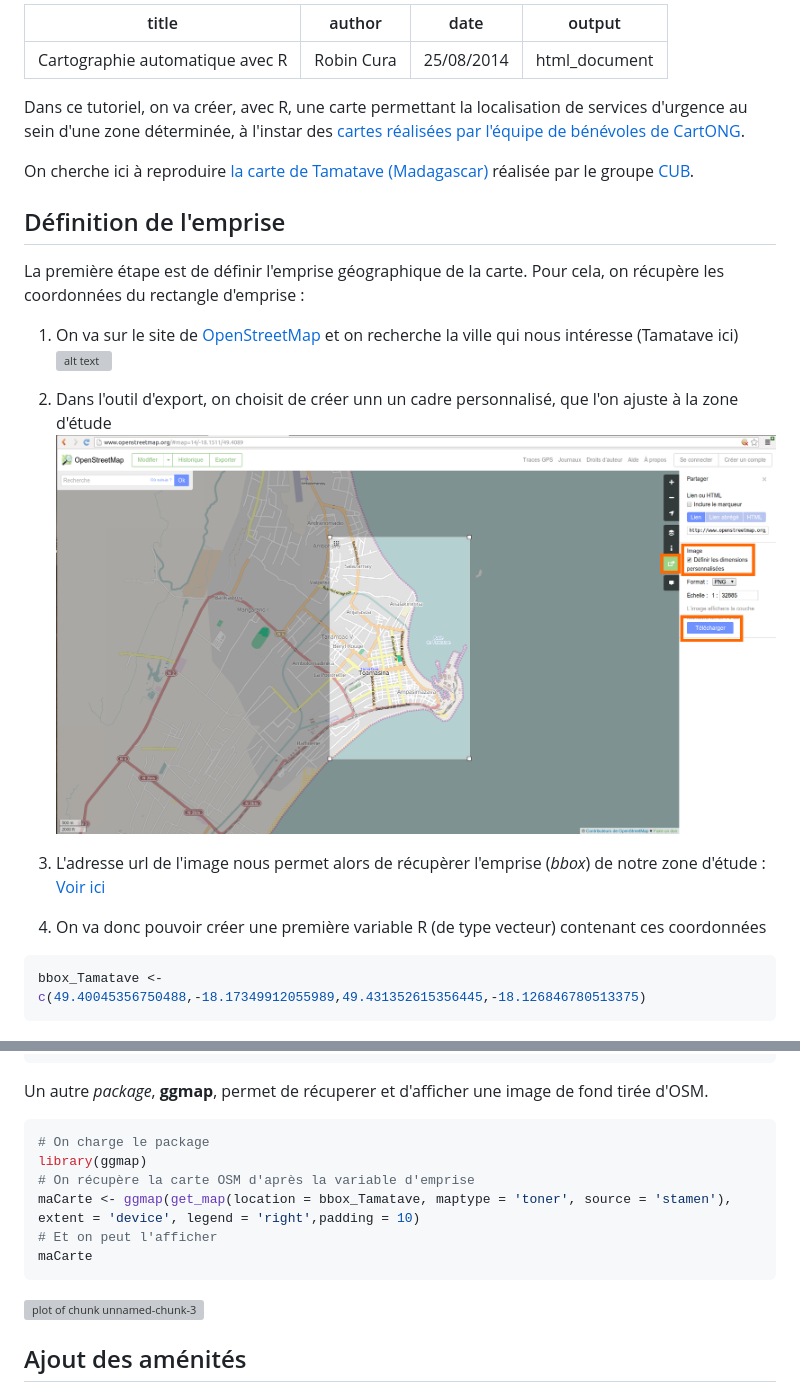
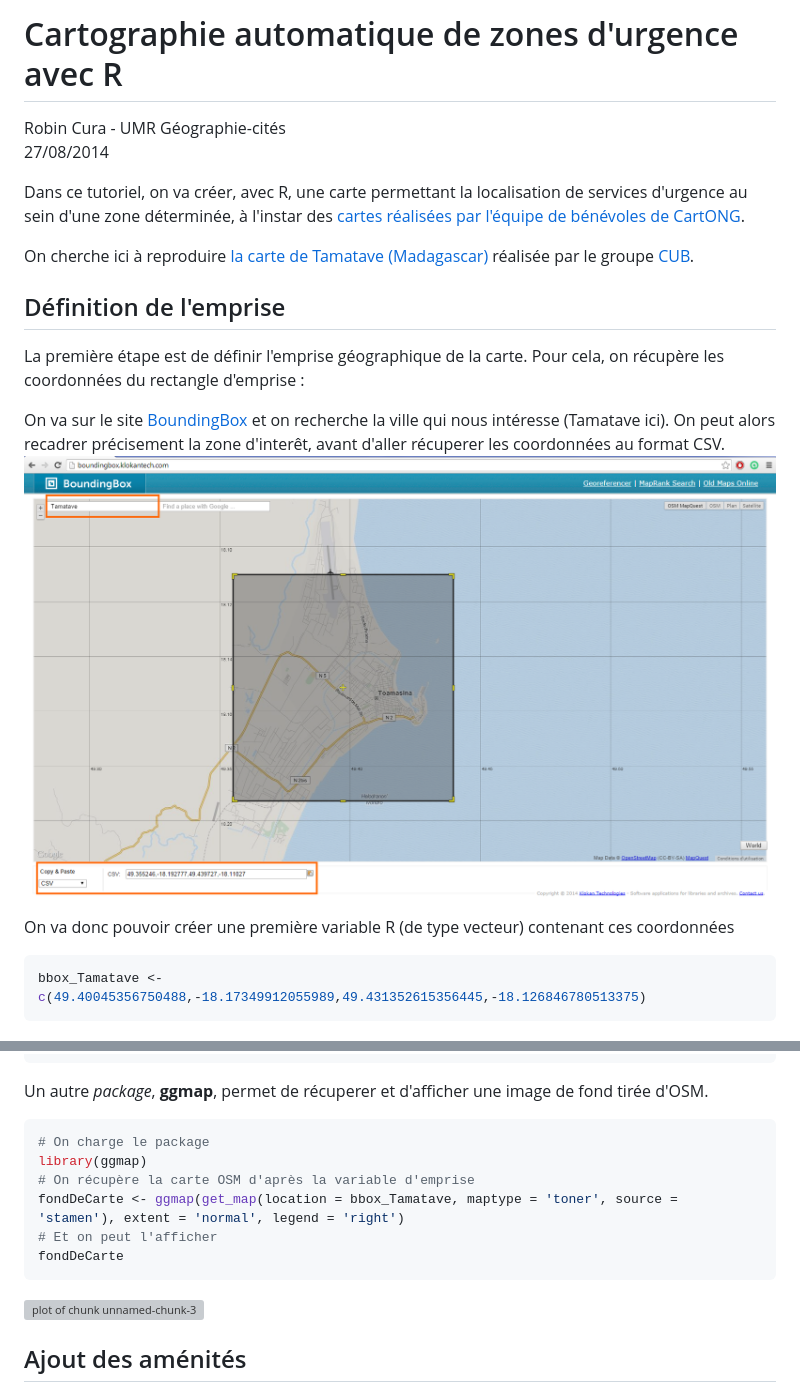
Before and after one commit to RCura/CartONG_avec_R, a Markdown page: README.md, 2 parts joined by grey strips. GitHub-like rendering; pictures changed too: BBOX.png (added), OSM_bbox_1.png (deleted); grey boxes are pictures that could not be loaded.

````diff
--- a/README.md
+++ b/README.md
@@ -1,9 +1,6 @@
----
-title: "Cartographie automatique avec R"
-author: "Robin Cura"
-date: "25/08/2014"
-output: html_document
----
+# Cartographie automatique de zones d'urgence avec R
+Robin Cura - UMR Géographie-cités
+27/08/2014
 
 
 Dans ce tutoriel, on va créer, avec R, une carte permettant la localisation de services d'urgence au sein d'une zone déterminée, à l'instar des [cartes réalisées par l'équipe de bénévoles de CartONG](http://www.cartong.org/sharing/map-catalogue/1358).
@@ -15,16 +12,11 @@ On cherche ici à reproduire [la carte de Tamatave (Madagascar)](http://www.cart
 La première étape est de définir l'emprise géographique de la carte.
 Pour cela, on récupère les coordonnées du rectangle d'emprise :
 
-1. On va sur le site de [OpenStreetMap](http://www.openstreetmap.org) et on recherche la ville qui nous intéresse (Tamatave ici)
-![alt text](OSM_search.png)
+On va sur le site [BoundingBox](http://boundingbox.klokantech.com/) et on recherche la ville qui nous intéresse (Tamatave ici). On peut alors recadrer précisement la zone d'interêt, avant d'aller récuperer les coordonnées au format CSV.
+![alt text](BBOX.png)
 
-2. Dans l'outil d'export, on choisit de créer unn un cadre personnalisé, que l'on ajuste à la zone d'étude
-![alt text](OSM_bbox_1.png)
 
-3. L'adresse url de l'image nous permet alors de récupèrer l'emprise (_bbox_) de notre zone d'étude :
-  [Voir ici](http://render.openstreetmap.org/cgi-bin/export?bbox=49.40045356750488,-18.17349912055989,49.431352615356445,-18.126846780513375&scale=32885&format=png)
-
-4. On va donc pouvoir créer une première variable R (de type vecteur) contenant ces coordonnées
+On va donc pouvoir créer une première variable R (de type vecteur) contenant ces coordonnées
 
 ```r
 bbox_Tamatave <- c(49.40045356750488,-18.17349912055989,49.431352615356445,-18.126846780513375)
@@ -43,8 +35,8 @@ Un autre _package_, **ggmap**, permet de récuperer et d'afficher une image de f
 # On charge le package
 library(ggmap)
 # On récupère la carte OSM d'après la variable d'emprise
-maCarte <- ggmap(get_map(location = bbox_Tamatave, maptype = 'toner', source = 'stamen'), extent = 'device', legend = 'right',padding = 10)
+fondDeCarte <- ggmap(get_map(location = bbox_Tamatave, maptype = 'toner', source = 'stamen'), extent = 'normal', legend = 'right')
 # Et on peut l'afficher
-maCarte
+fondDeCarte
 ```
 
````
Also changed, not shown: other parts of README.md (+151 -54 lines), QGIS.png (added), 4 other files.
